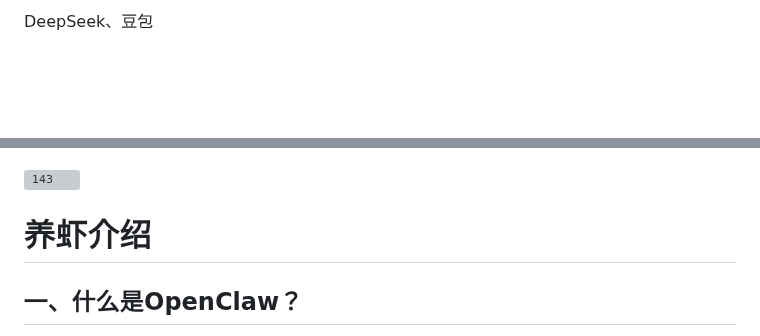
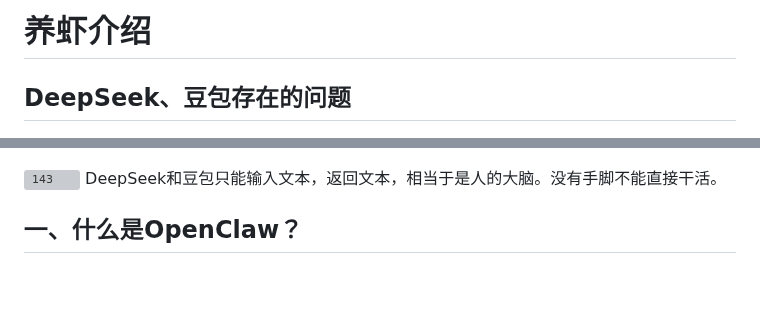
Before and after one commit to zhangpingai/zp-workbuddy-note, a Markdown page: WorkBuddy入门到精通/WorkBuddy入门到精通.md, 2 parts joined by grey strips. Rendered like a GitHub page; blank space fills up the shorter version; grey boxes are pictures that could not be loaded.

Commit message:
vault backup: 2026-05-06 17:58:06

```diff
--- a/WorkBuddy入门到精通/WorkBuddy入门到精通.md
+++ b/WorkBuddy入门到精通/WorkBuddy入门到精通.md
@@ -1,10 +1,11 @@
-DeepSeek、豆包
+# 养虾介绍
+## DeepSeek、豆包存在的问题
 
 ![609](assets/WorkBuddy入门到精通/file-20260505191405097.png)
 
 ![143](assets/WorkBuddy入门到精通/file-20260506111055571.png)
+DeepSeek和豆包只能输入文本，返回文本，相当于是人的大脑。没有手脚不能直接干活。
 
-# 养虾介绍
 ## 一、什么是OpenClaw？
 
 OpenClaw（曾用名Clawdbot、Moltbot）是一款可以==**部署在个人电脑上的开源AI代理框架**==，因其标志性的“龙虾”图标设计，在中文互联网社区被亲切地称为“小龙虾”。它的核心口号是“The AI that actually does things”（==**真正执行任务的人工智能**==），由程序员彼得·斯坦伯格（Peter Steinberger）开发。
```
